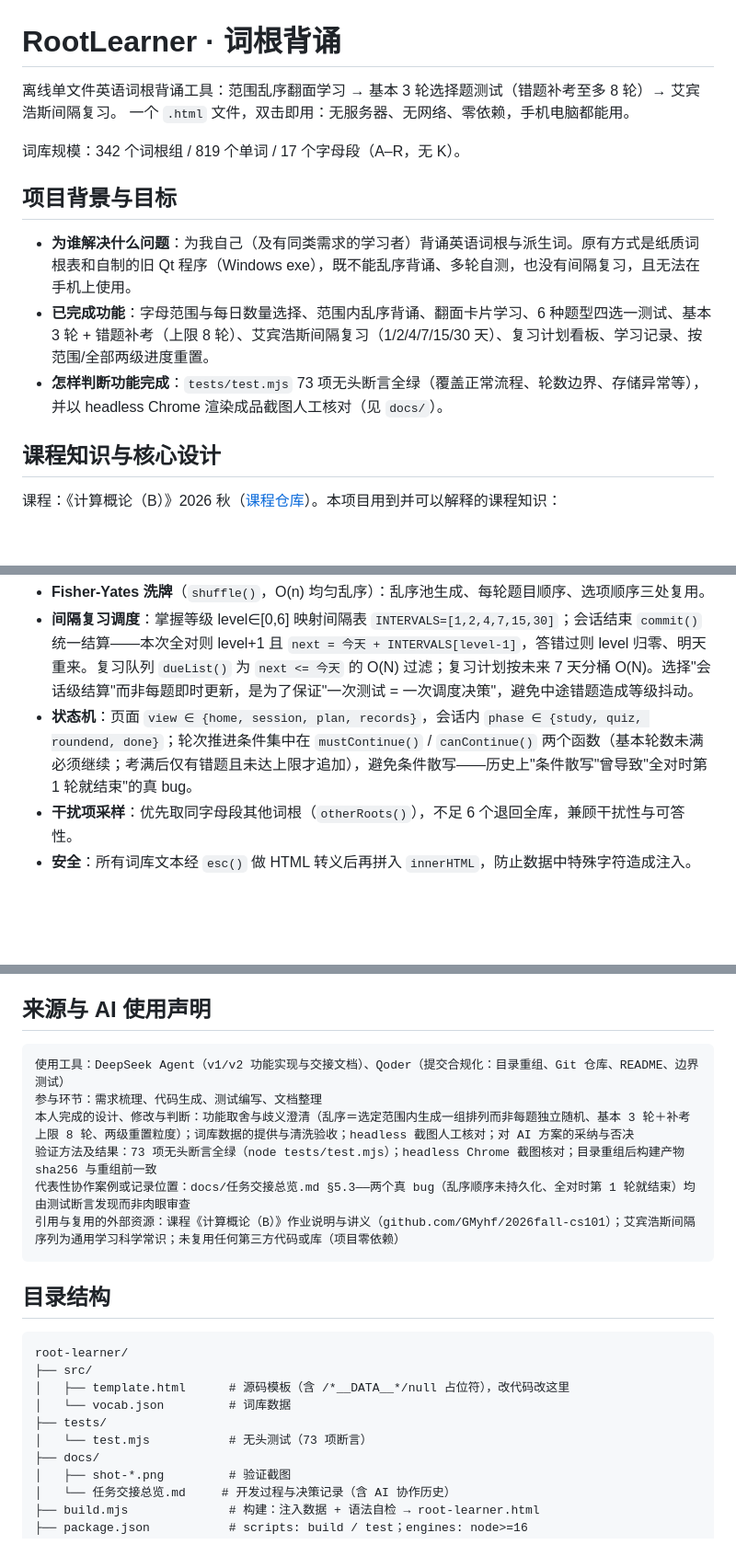
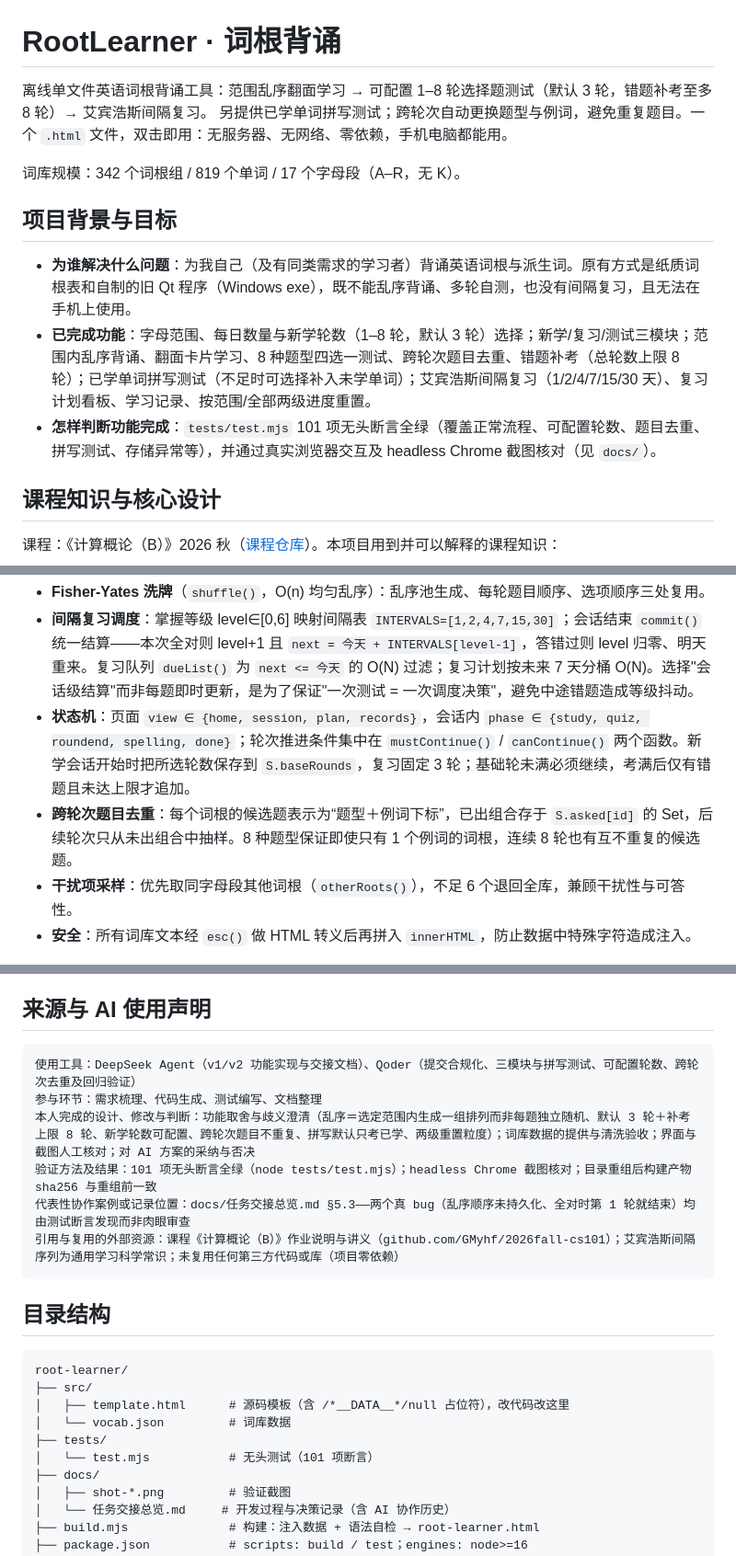
Before and after one commit to gyd-07/RootLearner, a Markdown page: README.md, 3 parts joined by grey strips. Shown at 92% size. GitHub-like rendering; blank space fills up the shorter version.

````diff
--- a/README.md
+++ b/README.md
@@ -1,15 +1,15 @@
 # RootLearner · 词根背诵
 
-离线单文件英语词根背诵工具：范围乱序翻面学习 → 基本 3 轮选择题测试（错题补考至多 8 轮）→ 艾宾浩斯间隔复习。
-一个 `.html` 文件，双击即用：无服务器、无网络、零依赖，手机电脑都能用。
+离线单文件英语词根背诵工具：范围乱序翻面学习 → 可配置 1–8 轮选择题测试（默认 3 轮，错题补考至多 8 轮）→ 艾宾浩斯间隔复习。
+另提供已学单词拼写测试；跨轮次自动更换题型与例词，避免重复题目。一个 `.html` 文件，双击即用：无服务器、无网络、零依赖，手机电脑都能用。
 
 词库规模：342 个词根组 / 819 个单词 / 17 个字母段（A–R，无 K）。
 
 ## 项目背景与目标
 
 - **为谁解决什么问题**：为我自己（及有同类需求的学习者）背诵英语词根与派生词。原有方式是纸质词根表和自制的旧 Qt 程序（Windows exe），既不能乱序背诵、多轮自测，也没有间隔复习，且无法在手机上使用。
-- **已完成功能**：字母范围与每日数量选择、范围内乱序背诵、翻面卡片学习、6 种题型四选一测试、基本 3 轮 + 错题补考（上限 8 轮）、艾宾浩斯间隔复习（1/2/4/7/15/30 天）、复习计划看板、学习记录、按范围/全部两级进度重置。
-- **怎样判断功能完成**：`tests/test.mjs` 73 项无头断言全绿（覆盖正常流程、轮数边界、存储异常等），并以 headless Chrome 渲染成品截图人工核对（见 `docs/`）。
+- **已完成功能**：字母范围、每日数量与新学轮数（1–8 轮，默认 3 轮）选择；新学/复习/测试三模块；范围内乱序背诵、翻面卡片学习、8 种题型四选一测试、跨轮次题目去重、错题补考（总轮数上限 8 轮）；已学单词拼写测试（不足时可选择补入未学单词）；艾宾浩斯间隔复习（1/2/4/7/15/30 天）、复习计划看板、学习记录、按范围/全部两级进度重置。
+- **怎样判断功能完成**：`tests/test.mjs` 101 项无头断言全绿（覆盖正常流程、可配置轮数、题目去重、拼写测试、存储异常等），并通过真实浏览器交互及 headless Chrome 截图核对（见 `docs/`）。
 
 ## 课程知识与核心设计
 
@@ -25,7 +25,8 @@
 
 - **Fisher-Yates 洗牌**（`shuffle()`，O(n) 均匀乱序）：乱序池生成、每轮题目顺序、选项顺序三处复用。
 - **间隔复习调度**：掌握等级 level∈[0,6] 映射间隔表 `INTERVALS=[1,2,4,7,15,30]`；会话结束 `commit()` 统一结算——本次全对则 level+1 且 `next = 今天 + INTERVALS[level-1]`，答错过则 level 归零、明天重来。复习队列 `dueList()` 为 `next <= 今天` 的 O(N) 过滤；复习计划按未来 7 天分桶 O(N)。选择"会话级结算"而非每题即时更新，是为了保证"一次测试 = 一次调度决策"，避免中途错题造成等级抖动。
-- **状态机**：页面 `view ∈ {home, session, plan, records}`，会话内 `phase ∈ {study, quiz, roundend, done}`；轮次推进条件集中在 `mustContinue()` / `canContinue()` 两个函数（基本轮数未满必须继续；考满后仅有错题且未达上限才追加），避免条件散写——历史上"条件散写"曾导致"全对时第 1 轮就结束"的真 bug。
+- **状态机**：页面 `view ∈ {home, session, plan, records}`，会话内 `phase ∈ {study, quiz, roundend, spelling, done}`；轮次推进条件集中在 `mustContinue()` / `canContinue()` 两个函数。新学会话开始时把所选轮数保存到 `S.baseRounds`，复习固定 3 轮；基础轮未满必须继续，考满后仅有错题且未达上限才追加。
+- **跨轮次题目去重**：每个词根的候选题表示为“题型＋例词下标”，已出组合存于 `S.asked[id]` 的 Set，后续轮次只从未出组合中抽样。8 种题型保证即使只有 1 个例词的词根，连续 8 轮也有互不重复的候选题。
 - **干扰项采样**：优先取同字母段其他词根（`otherRoots()`），不足 6 个退回全库，兼顾干扰性与可答性。
 - **安全**：所有词库文本经 `esc()` 做 HTML 转义后再拼入 `innerHTML`，防止数据中特殊字符造成注入。
 
@@ -96,10 +99,10 @@
 ## 来源与 AI 使用声明
 
 ```text
-使用工具：DeepSeek Agent（v1/v2 功能实现与交接文档）、Qoder（提交合规化：目录重组、Git 仓库、README、边界测试）
+使用工具：DeepSeek Agent（v1/v2 功能实现与交接文档）、Qoder（提交合规化、三模块与拼写测试、可配置轮数、跨轮次去重及回归验证）
 参与环节：需求梳理、代码生成、测试编写、文档整理
-本人完成的设计、修改与判断：功能取舍与歧义澄清（乱序＝选定范围内生成一组排列而非每题独立随机、基本 3 轮＋补考上限 8 轮、两级重置粒度）；词库数据的提供与清洗验收；headless 截图人工核对；对 AI 方案的采纳与否决
-验证方法及结果：73 项无头断言全绿（node tests/test.mjs）；headless Chrome 截图核对；目录重组后构建产物 sha256 与重组前一致
+本人完成的设计、修改与判断：功能取舍与歧义澄清（乱序＝选定范围内生成一组排列而非每题独立随机、默认 3 轮＋补考上限 8 轮、新学轮数可配置、跨轮次题目不重复、拼写默认只考已学、两级重置粒度）；词库数据的提供与清洗验收；界面与截图人工核对；对 AI 方案的采纳与否决
+验证方法及结果：101 项无头断言全绿（node tests/test.mjs）；headless Chrome 截图核对；目录重组后构建产物 sha256 与重组前一致
 代表性协作案例或记录位置：docs/任务交接总览.md §5.3——两个真 bug（乱序顺序未持久化、全对时第 1 轮就结束）均由测试断言发现而非肉眼审查
 引用与复用的外部资源：课程《计算概论（B）》作业说明与讲义（github.com/GMyhf/2026fall-cs101）；艾宾浩斯间隔序列为通用学习科学常识；未复用任何第三方代码或库（项目零依赖）
 ```
@@ -112,7 +115,7 @@ root-learner/
 │   ├── template.html      # 源码模板（含 /*__DATA__*/null 占位符），改代码改这里
 │   └── vocab.json         # 词库数据
 ├── tests/
-│   └── test.mjs           # 无头测试（73 项断言）
+│   └── test.mjs           # 无头测试（101 项断言）
 ├── docs/
 │   ├── shot-*.png         # 验证截图
 │   └── 任务交接总览.md     # 开发过程与决策记录（含 AI 协作历史）
````
Also changed, not shown: other parts of README.md (+10 -8 lines), docs/提交主文档.md (+13 -12 lines), docs/shot-home-v2.png, 5 other files.
